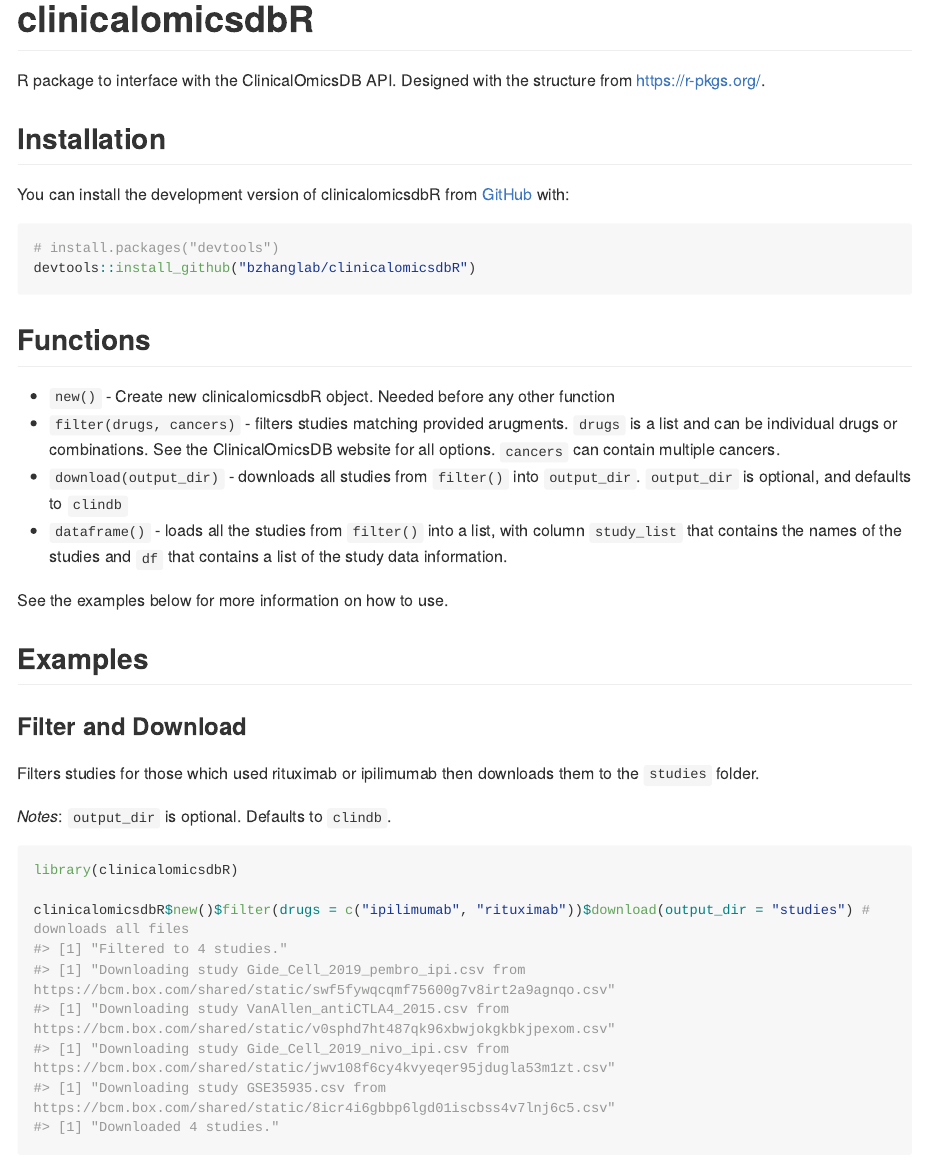
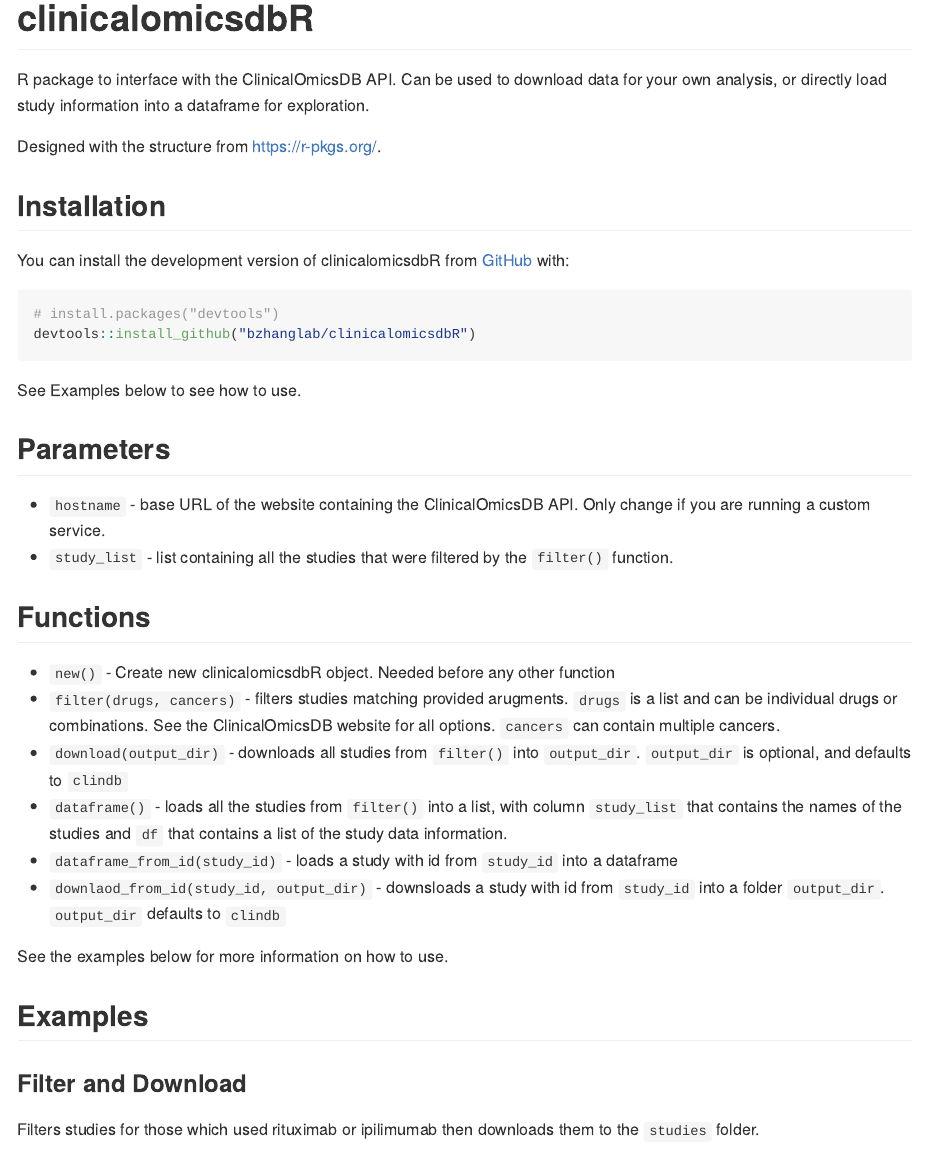
Before and after one commit to bzhanglab/clinicalomicsdbR, an R Markdown document (README.Rmd): the page in a window 1100 px wide, from its top. The pictures show the output file README.md that the author committed with the source, drawn offline in the style of GitHub; long lines of code are wrapped.

Commit message:
better readme

````diff
--- a/README.Rmd
+++ b/README.Rmd
@@ -18,7 +18,9 @@
 <!-- badges: start -->
 <!-- badges: end -->
 
-R package to interface with the ClinicalOmicsDB API. Designed with the structure from https://r-pkgs.org/.
+R package to interface with the ClinicalOmicsDB API. Can be used to download data for your own analysis, or directly load study information into a dataframe for exploration.
+
+Designed with the structure from https://r-pkgs.org/.
 
 ## Installation
 
@@ -29,12 +31,28 @@
 devtools::install_github("bzhanglab/clinicalomicsdbR")
 ```
 
+See Examples below to see how to use.
+
+## Parameters
+
+- `hostname` - base URL of the website containing the ClinicalOmicsDB API. Only change if you are running a custom service.
+- `study_list` - list containing all the studies that were filtered by the `filter()` function.
+
 ## Functions
 
-- `new()` - Create new clinicalomicsdbR object. Needed before any other function
-- `filter(drugs, cancers)` - filters studies matching provided arugments. `drugs` is a list and can be individual drugs or combinations. See the ClinicalOmicsDB website for all options. `cancers` can contain multiple cancers.
-- `download(output_dir)` - downloads all studies from `filter()` into `output_dir`. `output_dir` is optional, and defaults to `clindb`
-- `dataframe()` - loads all the studies from `filter()` into a dataframe, with column `study_list` that contains the names of the studies and `df` that contains a list of the study data information.
+- `new()` - Create new clinicalomicsdbR object. Needed before any other
+  function
+- `filter(drugs, cancers)` - filters studies matching provided
+  arugments. `drugs` is a list and can be individual drugs or
+  combinations. See the ClinicalOmicsDB website for all options.
+  `cancers` can contain multiple cancers.
+- `download(output_dir)` - downloads all studies from `filter()` into
+  `output_dir`. `output_dir` is optional, and defaults to `clindb`
+- `dataframe()` - loads all the studies from `filter()` into a
+  list, with column `study_list` that contains the names of the
+  studies and `df` that contains a list of the study data information.
+- `dataframe_from_id(study_id)` - loads a study with id from `study_id` into a dataframe
+- `downlaod_from_id(study_id, output_dir)` - downsloads a study with id from `study_id` into a folder `output_dir`. `output_dir` defaults to `clindb`
 
 See the examples below for more information on how to use.
 
````
Also changed, not shown: README.md.
